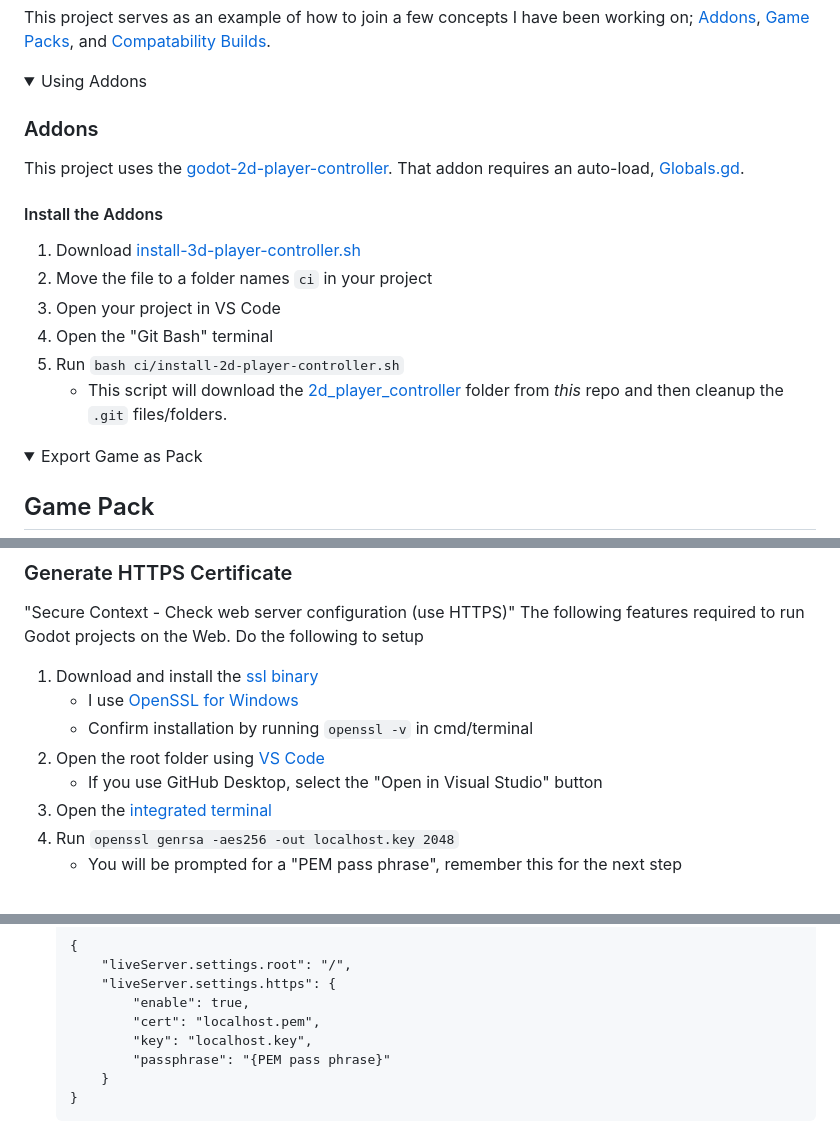
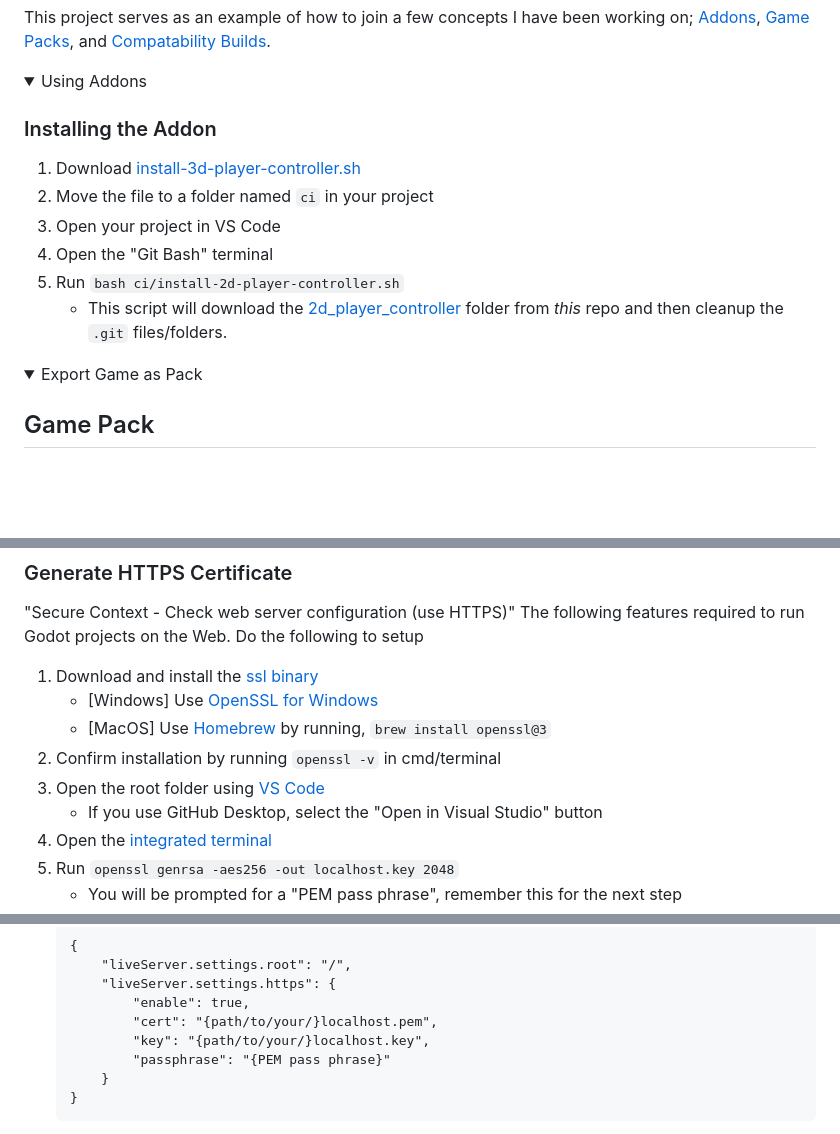
Before and after one commit to kirbycope/godot-super-mario-bros, a Markdown page: README.md, 3 parts joined by grey strips. Drawn GitHub-style; folded sections open; blank space fills up the shorter version.

```diff
--- a/README.md
+++ b/README.md
@@ -9,16 +9,13 @@ This project serves as an example of how to join a few concepts I have been work
 <details>
 <summary>Using Addons</summary>
 
-### Addons
-This project uses the [godot-2d-player-controller](https://github.com/kirbycope/godot-2d-player-controller). That addon requires an auto-load, [Globals.gd](https://github.com/kirbycope/godot-2d-player-controller/blob/main/scenes/globals.gd).
-
-#### Install the Addons
+### Installing the Addon
 1. Download [install-3d-player-controller.sh](ci/install-3d-player-controller.sh)
-1. Move the file to a folder names `ci` in your project
+1. Move the file to a folder named `ci` in your project
 1. Open your project in VS Code
 1. Open the "Git Bash" terminal
 1. Run `bash ci/install-2d-player-controller.sh`
-    - This script will download the [2d_player_controller](/addons/2d_player_controller) folder from _this_ repo and then cleanup the `.git` files/folders.
+	- This script will download the [2d_player_controller](/addons/2d_player_controller) folder from _this_ repo and then cleanup the `.git` files/folders.
 
 </details>
 
@@ -89,10 +86,11 @@ This game can be [exported](https://docs.godotengine.org/en/stable/tutorials/exp
 ### Generate HTTPS Certificate
 "Secure Context - Check web server configuration (use HTTPS)" The following features required to run Godot projects on the Web. Do the following to setup
 1. Download and install the [ssl binary](https://wiki.openssl.org/index.php/Binaries)
-	- I use [OpenSSL for Windows](https://slproweb.com/products/Win32OpenSSL.html)
-	- Confirm installation by running `openssl -v` in cmd/terminal
+	- [Windows] Use [OpenSSL for Windows](https://slproweb.com/products/Win32OpenSSL.html)
+	- [MacOS] Use [Homebrew](https://brew.sh/) by running, `brew install openssl@3`
+1. Confirm installation by running `openssl -v` in cmd/terminal
 1. Open the root folder using [VS Code](https://code.visualstudio.com/)
-    - If you use GitHub Desktop, select the "Open in Visual Studio" button
+	- If you use GitHub Desktop, select the "Open in Visual Studio" button
 1. Open the [integrated terminal](https://code.visualstudio.com/docs/editor/integrated-terminal)
 1. Run `openssl genrsa -aes256 -out localhost.key 2048`
 	- You will be prompted for a "PEM pass phrase", remember this for the next step
@@ -114,8 +112,8 @@ This game can be [exported](https://docs.godotengine.org/en/stable/tutorials/exp
 		"liveServer.settings.root": "/",
 		"liveServer.settings.https": {
 			"enable": true,
-			"cert": "localhost.pem",
-			"key": "localhost.key",
+			"cert": "{path/to/your/}localhost.pem",
+			"key": "{path/to/your/}localhost.key",
 			"passphrase": "{PEM pass phrase}"
 		}
 	}
```
Also changed, not shown: other parts of README.md (+4 -4 lines).
